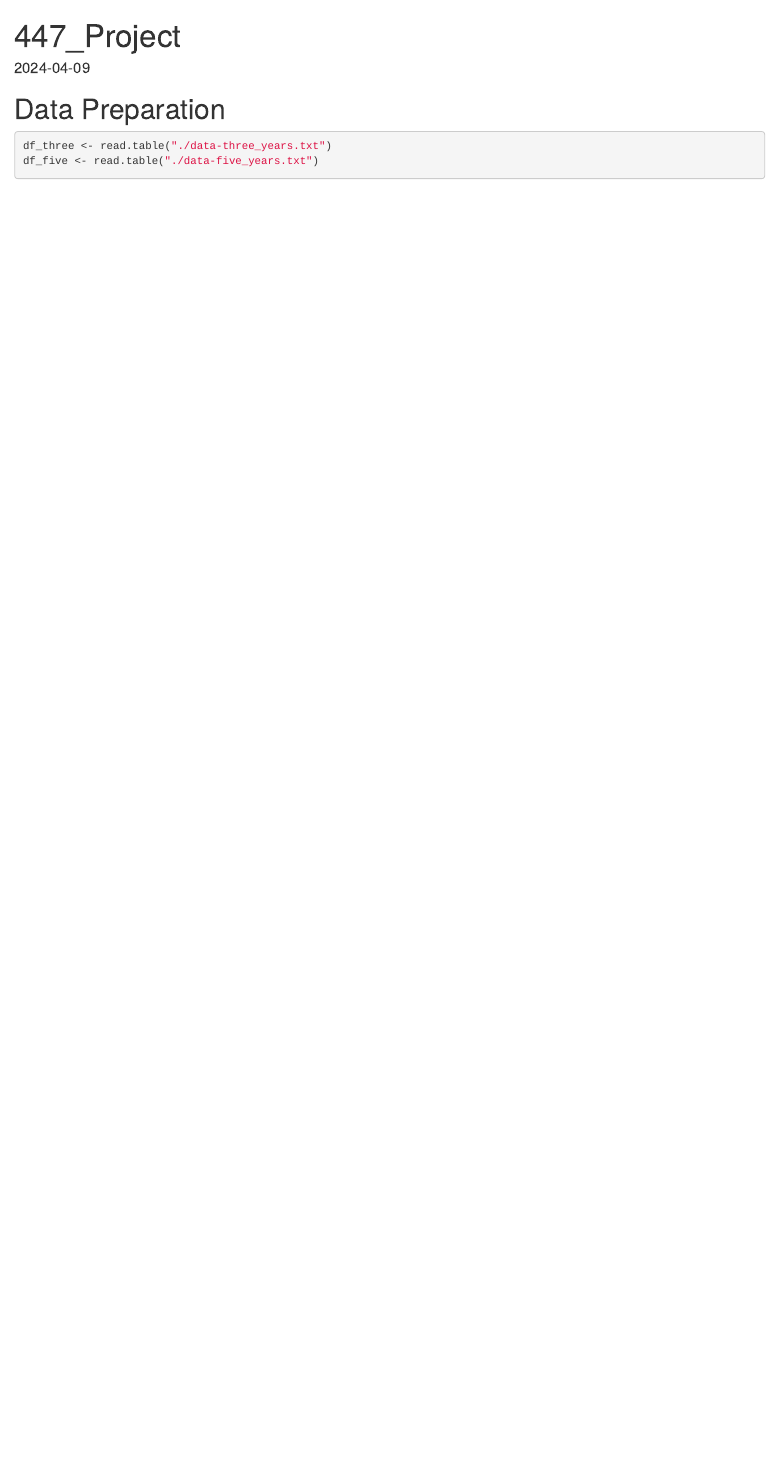
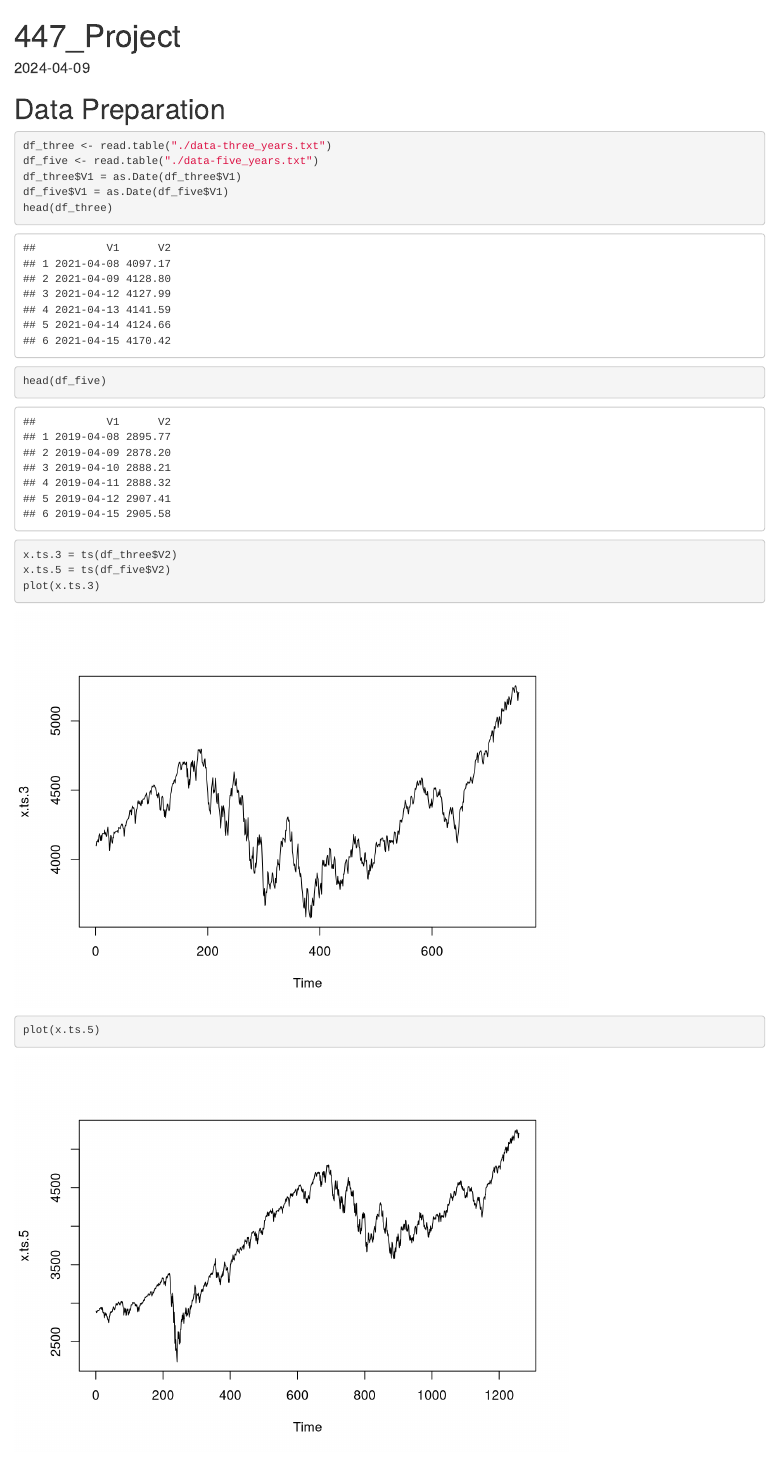
Before and after one commit to YellowPrawn/STAT-447C-Project-Bora-and-Damien-, an R Markdown document (447_Project.Rmd): the page in a window 1100 px wide, from its top. Rendered offline with R 4.5, knitr and Pandoc, with nearby package versions.

Commit message:
[added plots]

````diff
--- a/447_Project.Rmd
+++ b/447_Project.Rmd
@@ -14,4 +14,12 @@ knitr::opts_chunk$set(echo = TRUE)
 ```{r}
 df_three <- read.table("./data-three_years.txt")
 df_five <- read.table("./data-five_years.txt")
+df_three$V1 = as.Date(df_three$V1)
+df_five$V1 = as.Date(df_five$V1)
+head(df_three)
+head(df_five)
+x.ts.3 = ts(df_three$V2)
+x.ts.5 = ts(df_five$V2)
+plot(x.ts.3)
+plot(x.ts.5)
 ```
````
Also changed, not shown: 1 other file.
